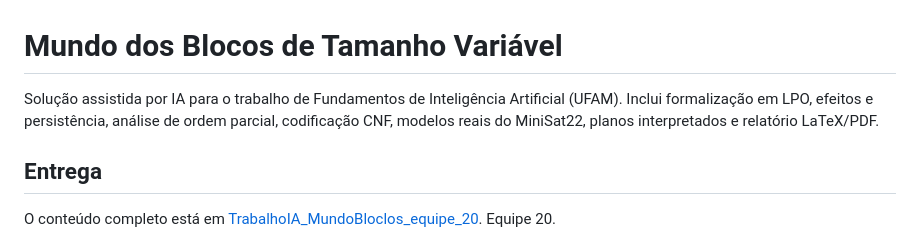
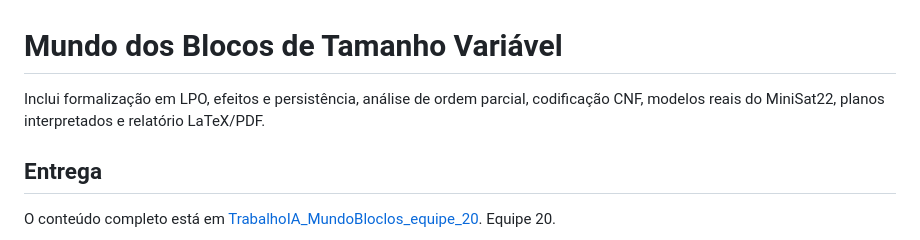
Before and after one commit to mh131105/TrabalhoIA_MundoBloclos, a Markdown page: README.md, the part around the change. Drawn GitHub-style.

```diff
--- a/README.md
+++ b/README.md
@@ -1,6 +1,6 @@
 # Mundo dos Blocos de Tamanho Variável
 
-Solução assistida por IA para o trabalho de Fundamentos de Inteligência Artificial (UFAM). Inclui formalização em LPO, efeitos e persistência, análise de ordem parcial, codificação CNF, modelos reais do MiniSat22, planos interpretados e relatório LaTeX/PDF.
+Inclui formalização em LPO, efeitos e persistência, análise de ordem parcial, codificação CNF, modelos reais do MiniSat22, planos interpretados e relatório LaTeX/PDF.
 
 ## Entrega
 
```
